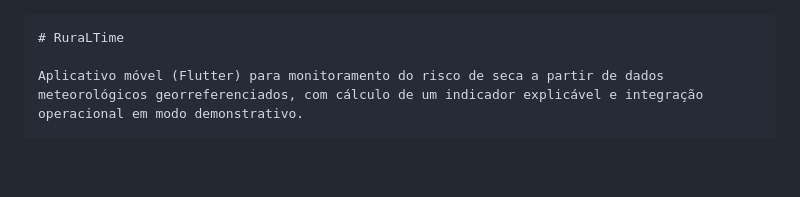
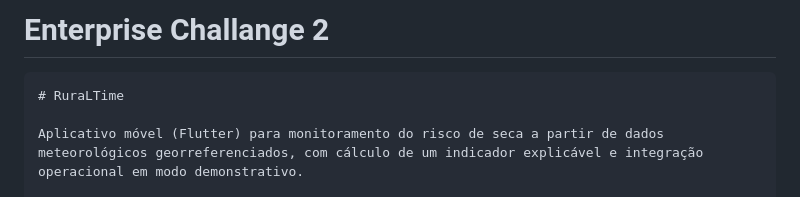
Before and after one commit to ThiagoAlvesFeitosa/seca_fiap, a Markdown page: README.md, the part around the change. Rendered like a GitHub page; blank space fills up the shorter version.

````diff
--- a/README.md
+++ b/README.md
@@ -1,4 +1,4 @@
-
+# Enterprise Challange 2
 ```markdown
 # RuraLTime
 
````
